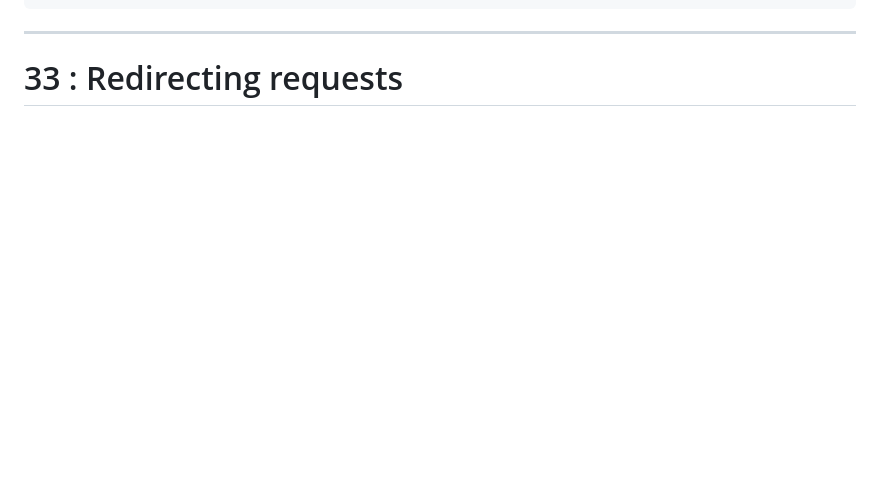
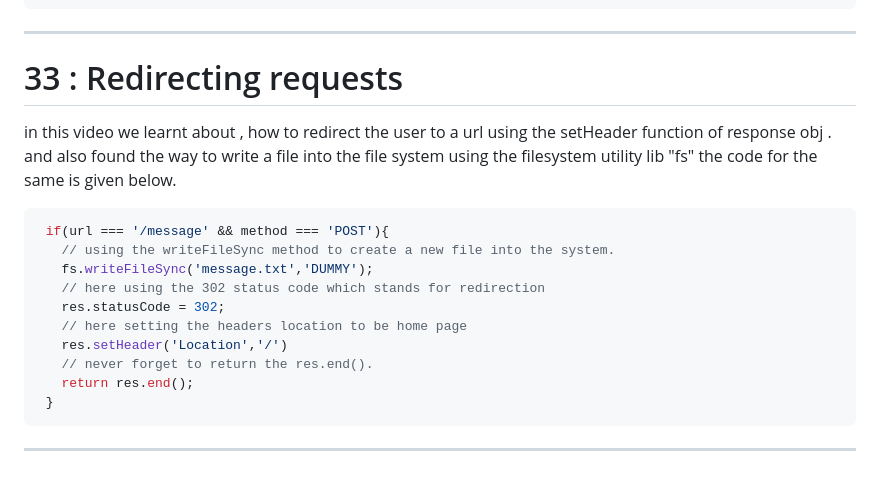
Before and after one commit to SDE-ADNAN/Node_JS_Maximillian, a Markdown page: Section_3:_Understanding_the_Basics/README.md, the part around the change. GitHub-like rendering; blank space fills up the shorter version.

Commit message:
< explained about the process done  > 33 : Redirecting requests

````diff
--- a/Section_3:_Understanding_the_Basics/README.md
+++ b/Section_3:_Understanding_the_Basics/README.md
@@ -229,3 +229,19 @@ const server = http.createServer((req,res)=>{
 ---
 
 # 33 : Redirecting requests
+
+in this video we learnt about , how to redirect the user to a url using the setHeader function of response obj . and also found the way to write a file into the file system using the filesystem utility lib "fs" the code for the same is given below.
+
+```js
+ if(url === '/message' && method === 'POST'){
+   // using the writeFileSync method to create a new file into the system.
+   fs.writeFileSync('message.txt','DUMMY');
+   // here using the 302 status code which stands for redirection
+   res.statusCode = 302;
+   // here setting the headers location to be home page
+   res.setHeader('Location','/')
+   // never forget to return the res.end().
+   return res.end();
+ }
+ ```
+ ---
````
